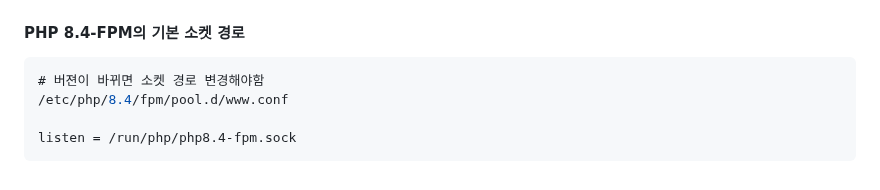
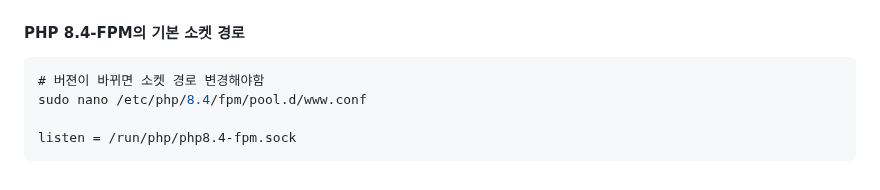
Before and after one commit to jongwon0801/SmartDoor, a Markdown page: 서버설치/install_1.md, the part around the change. Drawn GitHub-style.

````diff
--- a/서버설치/install_1.md
+++ b/서버설치/install_1.md
@@ -153,7 +153,7 @@ date.timezone = Asia/Seoul
 
 ```less
 # 버젼이 바뀌면 소켓 경로 변경해야함
-/etc/php/8.4/fpm/pool.d/www.conf
+sudo nano /etc/php/8.4/fpm/pool.d/www.conf
 
 listen = /run/php/php8.4-fpm.sock
 ```
````
